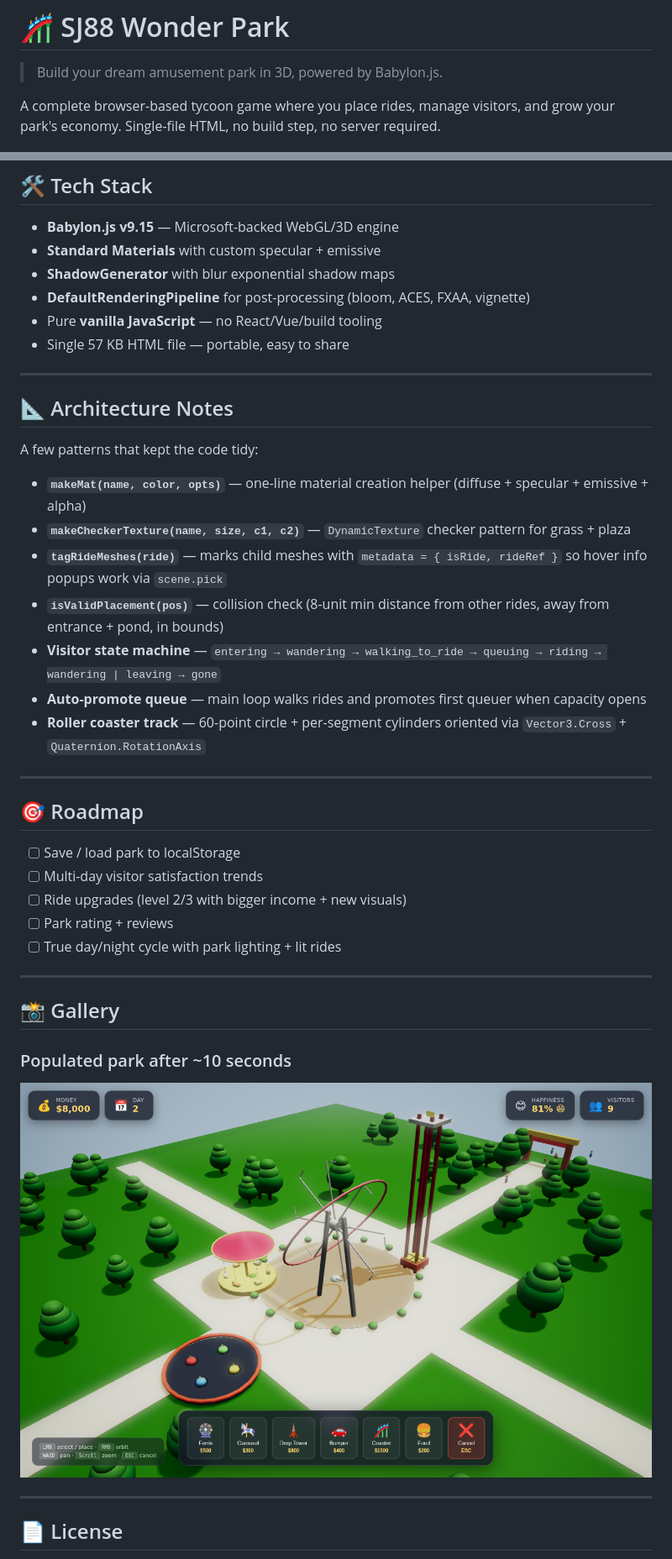
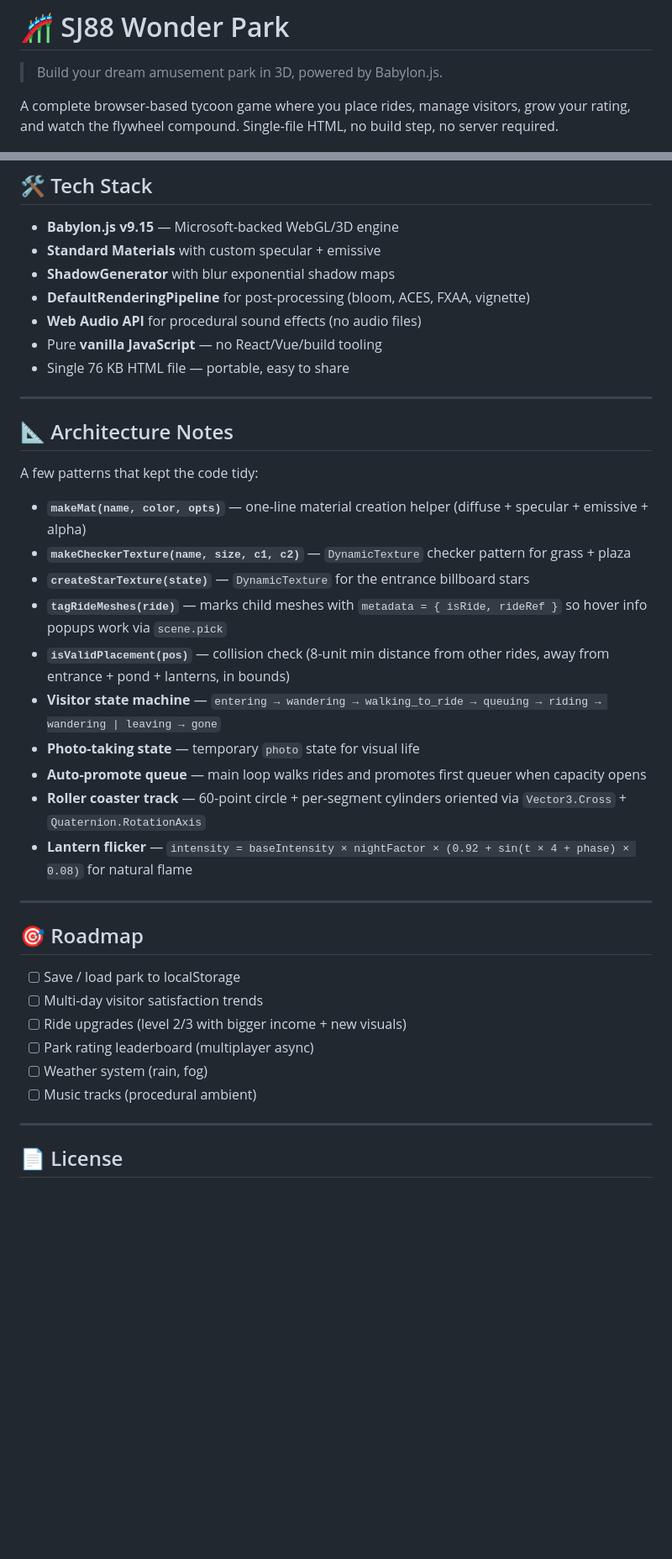
Before and after one commit to lnwsj/SJ88-Wonder-Park, a Markdown page: README.md, 2 parts joined by grey strips. Shown at 84% size. GitHub-like rendering; blank space fills up the shorter version.

```diff
--- a/README.md
+++ b/README.md
@@ -2,7 +2,7 @@
 
 > Build your dream amusement park in 3D, powered by Babylon.js.
 
-A complete browser-based tycoon game where you place rides, manage visitors, and grow your park's economy. Single-file HTML, no build step, no server required.
+A complete browser-based tycoon game where you place rides, manage visitors, grow your rating, and watch the flywheel compound. Single-file HTML, no build step, no server required.
 
 ![Welcome Screen](screenshots/04-branded.png)
 
@@ -66,8 +107,9 @@ The game uses Babylon.js v9.x from CDN — an internet connection is required on
 - **Standard Materials** with custom specular + emissive
 - **ShadowGenerator** with blur exponential shadow maps
 - **DefaultRenderingPipeline** for post-processing (bloom, ACES, FXAA, vignette)
+- **Web Audio API** for procedural sound effects (no audio files)
 - Pure **vanilla JavaScript** — no React/Vue/build tooling
-- Single 57 KB HTML file — portable, easy to share
+- Single 76 KB HTML file — portable, easy to share
 
 ---
 
@@ -77,11 +119,14 @@ A few patterns that kept the code tidy:
 
 - **`makeMat(name, color, opts)`** — one-line material creation helper (diffuse + specular + emissive + alpha)
 - **`makeCheckerTexture(name, size, c1, c2)`** — `DynamicTexture` checker pattern for grass + plaza
+- **`createStarTexture(state)`** — `DynamicTexture` for the entrance billboard stars
 - **`tagRideMeshes(ride)`** — marks child meshes with `metadata = { isRide, rideRef }` so hover info popups work via `scene.pick`
-- **`isValidPlacement(pos)`** — collision check (8-unit min distance from other rides, away from entrance + pond, in bounds)
+- **`isValidPlacement(pos)`** — collision check (8-unit min distance from other rides, away from entrance + pond + lanterns, in bounds)
 - **Visitor state machine** — `entering → wandering → walking_to_ride → queuing → riding → wandering | leaving → gone`
+- **Photo-taking state** — temporary `photo` state for visual life
 - **Auto-promote queue** — main loop walks rides and promotes first queuer when capacity opens
 - **Roller coaster track** — 60-point circle + per-segment cylinders oriented via `Vector3.Cross` + `Quaternion.RotationAxis`
+- **Lantern flicker** — `intensity = baseIntensity × nightFactor × (0.92 + sin(t × 4 + phase) × 0.08)` for natural flame
 
 ---
 
@@ -90,15 +135,9 @@ A few patterns that kept the code tidy:
 - [ ] Save / load park to localStorage
 - [ ] Multi-day visitor satisfaction trends
 - [ ] Ride upgrades (level 2/3 with bigger income + new visuals)
-- [ ] Park rating + reviews
-- [ ] True day/night cycle with park lighting + lit rides
-
----
-
-## 📸 Gallery
-
-### Populated park after ~10 seconds
-![Populated](screenshots/02-populated.png)
+- [ ] Park rating leaderboard (multiplayer async)
+- [ ] Weather system (rain, fog)
+- [ ] Music tracks (procedural ambient)
 
 ---
 
```
Also changed, not shown: other parts of README.md (+58 -17 lines), screenshots/v1.1-01-day.png (added), screenshots/v1.1-02-rides.png (added), screenshots/v1.1-03-stars.png (added), screenshots/v1.1-04-stats.png (added), screenshots/v1.1-05-night-lanterns.png (added), screenshots/v1.1-06-stats-modal.png (added), 1 other file.
